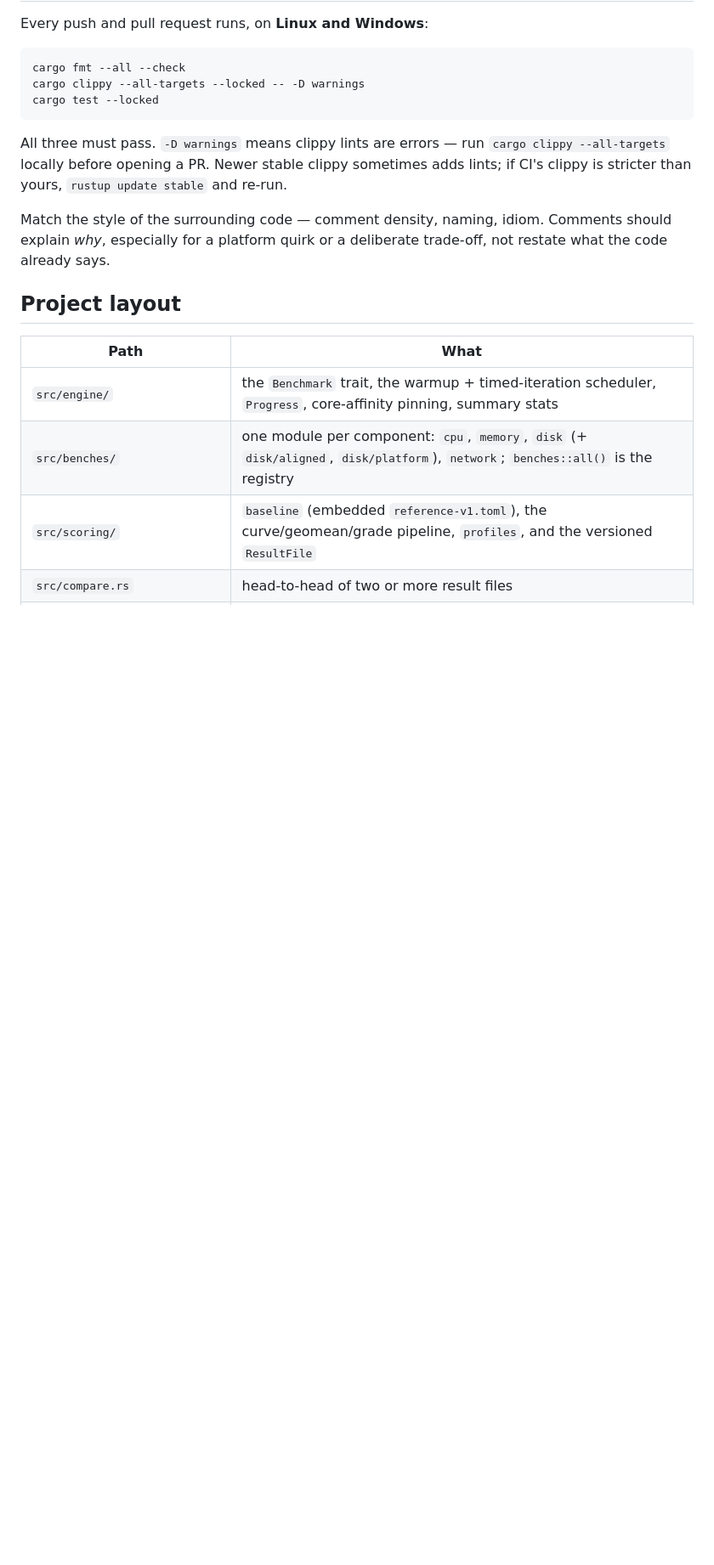
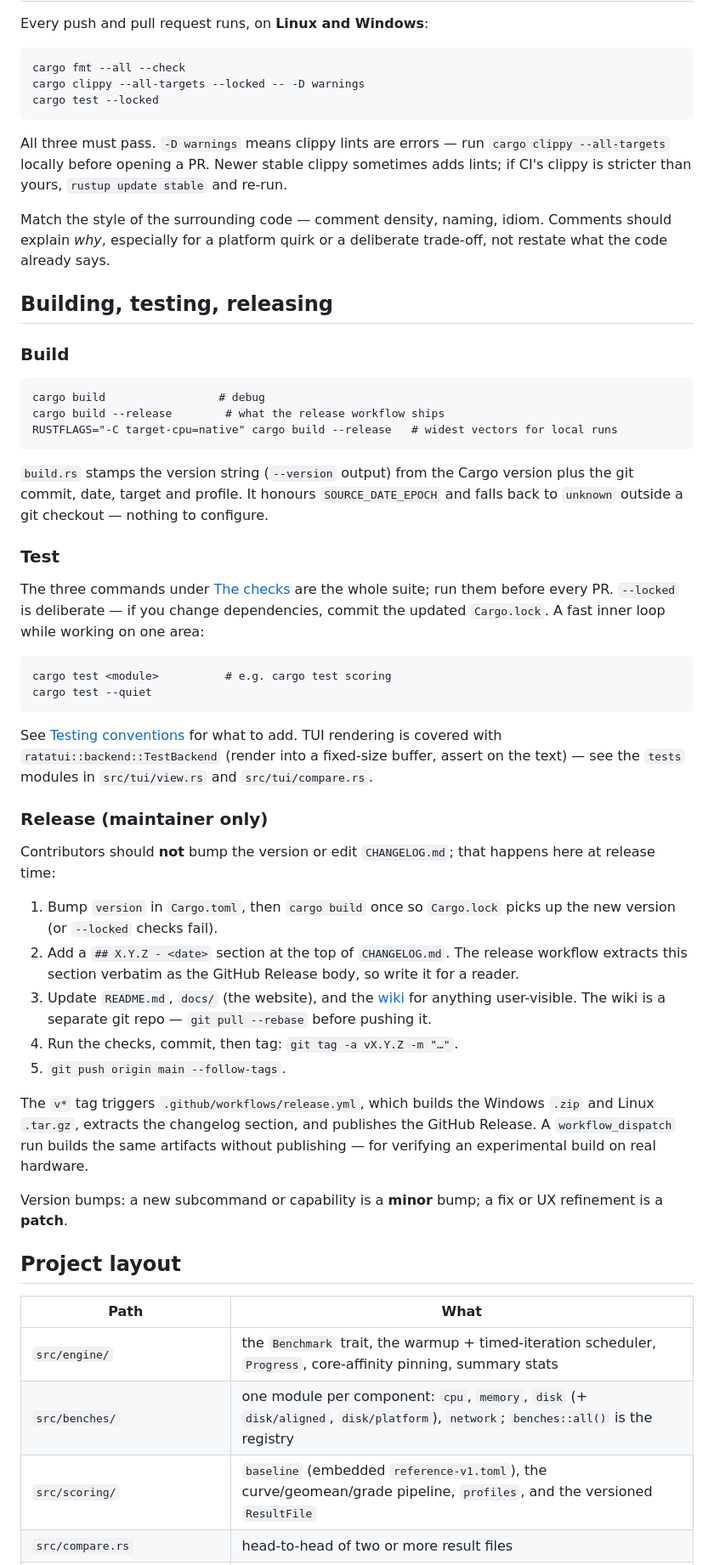
Before and after one commit to issinoho/loadbearer, a Markdown page: CONTRIBUTING.md, the part around one of its changes. Shown at 85% size. Drawn GitHub-style; blank space fills up the shorter version.

Commit message:
CONTRIBUTING: add a Building, testing, releasing section
Documents the build commands and build.rs behaviour, the fast test
inner-loop and the TestBackend TUI-render pattern, and the full
maintainer release procedure (version + changelog + tag -> workflow).
Fixes the stale "TUI rendering is not tested" line and folds the
scattered "don't cut a release" note into the new section.

Co-Authored-By: Claude Sonnet 5 <noreply@anthropic.com>
Claude-Session: https://claude.ai/code/session_01SNrEbxEc3Q8FWSU9T5PdCx

````diff
--- a/CONTRIBUTING.md
+++ b/CONTRIBUTING.md
@@ -43,6 +43,64 @@ Match the style of the surrounding code — comment density, naming,
 idiom. Comments should explain *why*, especially for a platform quirk or
 a deliberate trade-off, not restate what the code already says.
 
+## Building, testing, releasing
+
+### Build
+
+```
+cargo build                 # debug
+cargo build --release        # what the release workflow ships
+RUSTFLAGS="-C target-cpu=native" cargo build --release   # widest vectors for local runs
+```
+
+`build.rs` stamps the version string (`--version` output) from the Cargo
+version plus the git commit, date, target and profile. It honours
+`SOURCE_DATE_EPOCH` and falls back to `unknown` outside a git checkout —
+nothing to configure.
+
+### Test
+
+The three commands under [The checks](#the-checks) are the whole suite;
+run them before every PR. `--locked` is deliberate — if you change
+dependencies, commit the updated `Cargo.lock`. A fast inner loop while
+working on one area:
+
+```
+cargo test <module>          # e.g. cargo test scoring
+cargo test --quiet
+```
+
+See [Testing conventions](#testing-conventions) for what to add. TUI
+rendering is covered with `ratatui::backend::TestBackend` (render into a
+fixed-size buffer, assert on the text) — see the `tests` modules in
+`src/tui/view.rs` and `src/tui/compare.rs`.
+
+### Release (maintainer only)
+
+Contributors should **not** bump the version or edit `CHANGELOG.md`;
+that happens here at release time:
+
+1. Bump `version` in `Cargo.toml`, then `cargo build` once so
+   `Cargo.lock` picks up the new version (or `--locked` checks fail).
+2. Add a `## X.Y.Z - <date>` section at the top of `CHANGELOG.md`. The
+   release workflow extracts this section verbatim as the GitHub Release
+   body, so write it for a reader.
+3. Update `README.md`, `docs/` (the website), and the
+   [wiki](https://github.com/issinoho/loadbearer/wiki) for anything
+   user-visible. The wiki is a separate git repo — `git pull --rebase`
+   before pushing it.
+4. Run the checks, commit, then tag: `git tag -a vX.Y.Z -m "…"`.
+5. `git push origin main --follow-tags`.
+
+The `v*` tag triggers `.github/workflows/release.yml`, which builds the
+Windows `.zip` and Linux `.tar.gz`, extracts the changelog section, and
+publishes the GitHub Release. A `workflow_dispatch` run builds the same
+artifacts without publishing — for verifying an experimental build on
+real hardware.
+
+Version bumps: a new subcommand or capability is a **minor** bump; a
+fix or UX refinement is a **patch**.
+
 ## Project layout
 
 | Path | What |
````
Also changed, not shown: other parts of CONTRIBUTING.md (+5 -4 lines).
